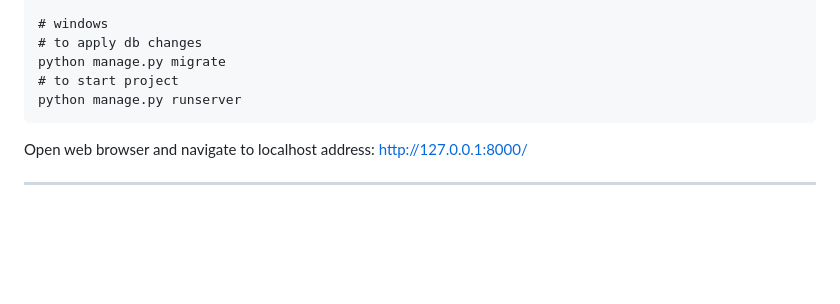
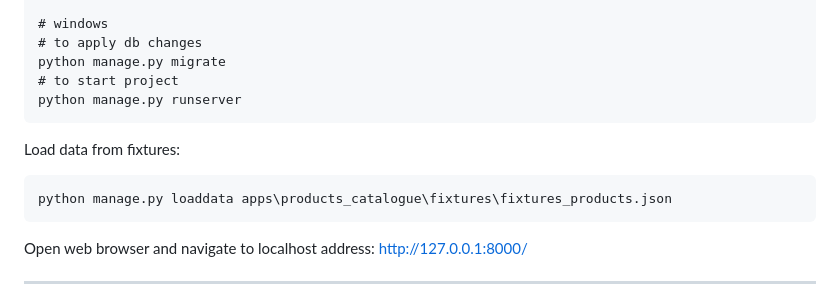
Before and after one commit to pymasterspl/Dshop, a Markdown page: README.md, the part around the change. Rendered like a GitHub page; blank space fills up the shorter version.

Commit message:
update README - add info about load data from fixtures file

````diff
--- a/README.md
+++ b/README.md
@@ -85,6 +85,11 @@ python manage.py migrate
 python manage.py runserver
 ```
 
+Load data from fixtures:
+```
+python manage.py loaddata apps\products_catalogue\fixtures\fixtures_products.json
+```
+
 Open web browser and navigate to localhost address:  http://127.0.0.1:8000/
 
 ---
````
